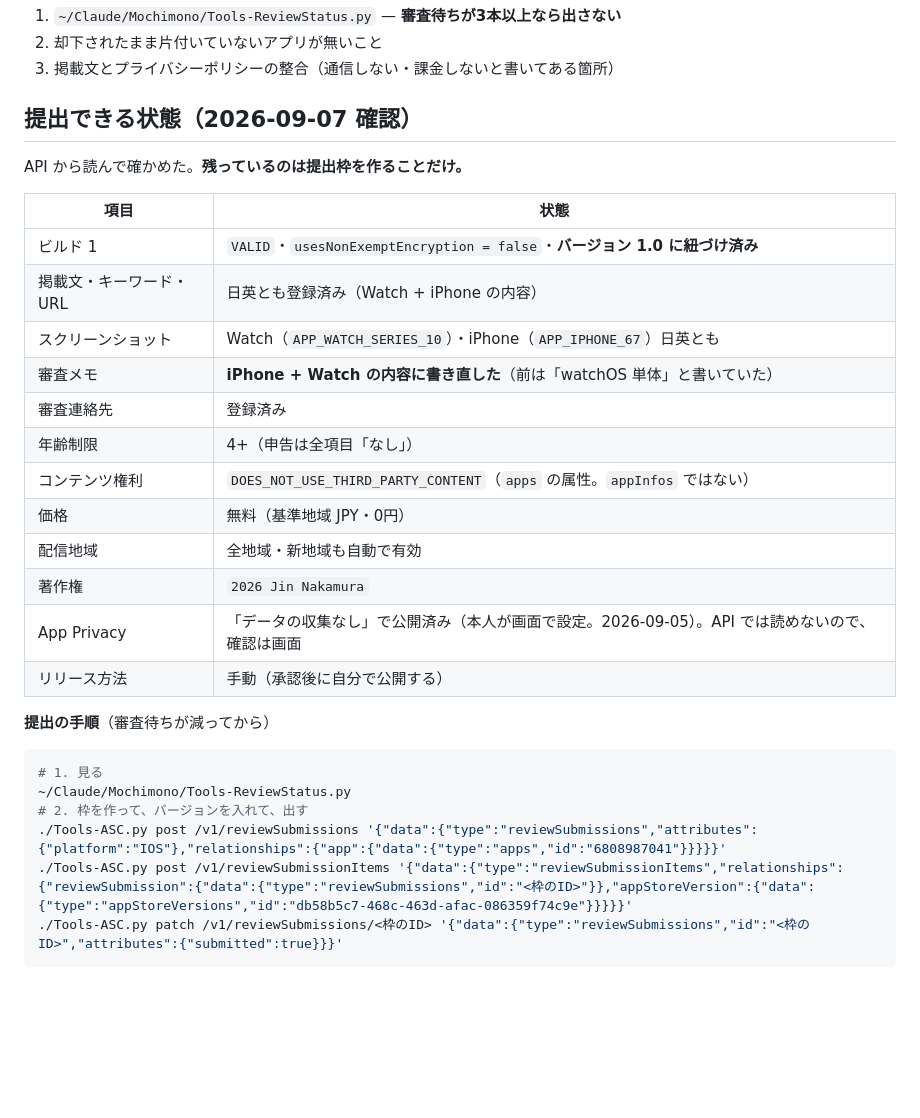
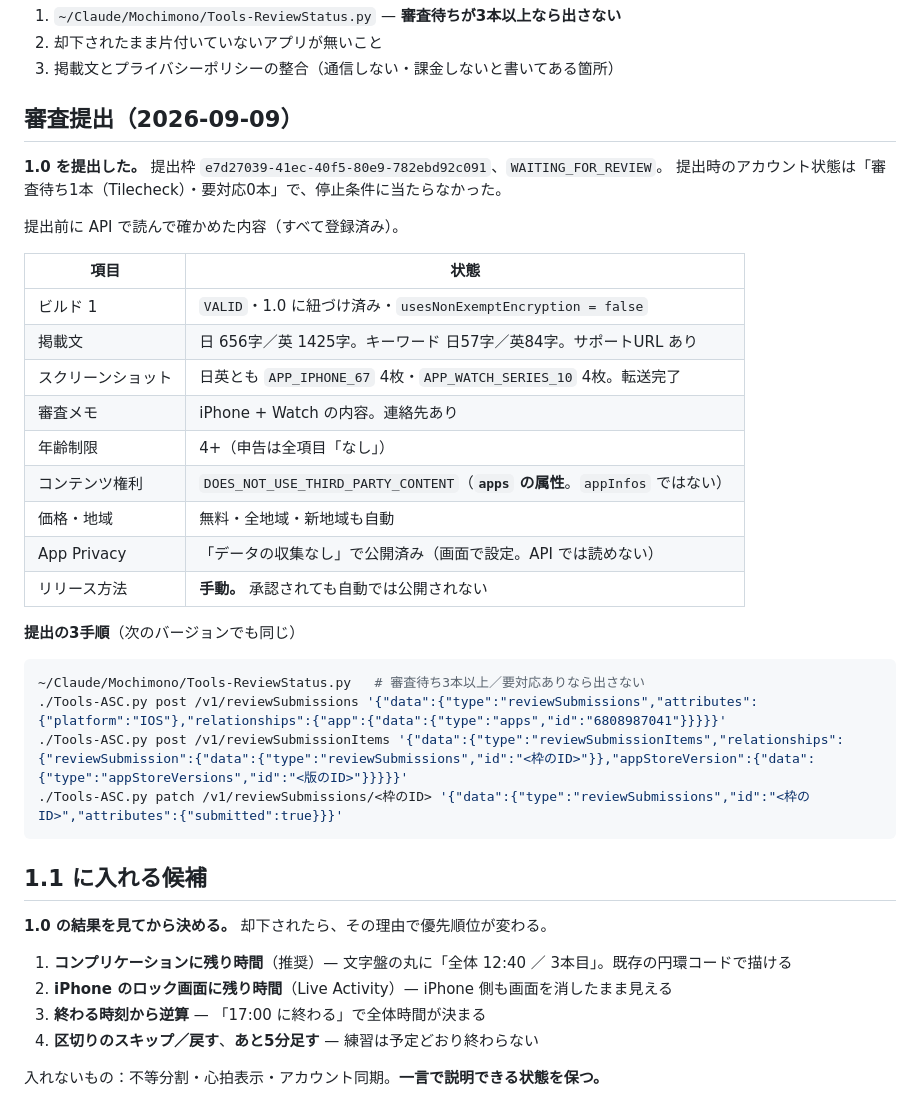
Before and after one commit to zzzjjj080/IntervalTimer, a Markdown page: store/掲載情報.md, the part around the change. Rendered like a GitHub page; blank space fills up the shorter version.

Commit message:
1.0 を審査提出。提出手順と 1.1 の候補を残す
Co-Authored-By: Claude Opus 5 <noreply@anthropic.com>

````diff
--- a/store/掲載情報.md
+++ b/store/掲載情報.md
@@ -87,32 +87,41 @@ timer,intervals,practice,training,workout,rounds,laps,sets,rest,coach,drill,base
 2. 却下されたまま片付いていないアプリが無いこと
 3. 掲載文とプライバシーポリシーの整合（通信しない・課金しないと書いてある箇所）
 
-## 提出できる状態（2026-09-07 確認）
+## 審査提出（2026-09-09）
 
-API から読んで確かめた。**残っているのは提出枠を作ることだけ。**
+**1.0 を提出した。** 提出枠 `e7d27039-41ec-40f5-80e9-782ebd92c091`、`WAITING_FOR_REVIEW`。
+提出時のアカウント状態は「審査待ち1本（Tilecheck）・要対応0本」で、停止条件に当たらなかった。
+
+提出前に API で読んで確かめた内容（すべて登録済み）。
 
 | 項目 | 状態 |
 |---|---|
-| ビルド 1 | `VALID`・`usesNonExemptEncryption = false`・**バージョン 1.0 に紐づけ済み** |
-| 掲載文・キーワード・URL | 日英とも登録済み（Watch + iPhone の内容） |
-| スクリーンショット | Watch（`APP_WATCH_SERIES_10`）・iPhone（`APP_IPHONE_67`）日英とも |
-| 審査メモ | **iPhone + Watch の内容に書き直した**（前は「watchOS 単体」と書いていた） |
-| 審査連絡先 | 登録済み |
+| ビルド 1 | `VALID`・1.0 に紐づけ済み・`usesNonExemptEncryption = false` |
+| 掲載文 | 日 656字／英 1425字。キーワード 日57字／英84字。サポートURL あり |
+| スクリーンショット | 日英とも `APP_IPHONE_67` 4枚・`APP_WATCH_SERIES_10` 4枚。転送完了 |
+| 審査メモ | iPhone + Watch の内容。連絡先あり |
 | 年齢制限 | 4+（申告は全項目「なし」） |
-| コンテンツ権利 | `DOES_NOT_USE_THIRD_PARTY_CONTENT`（`apps` の属性。`appInfos` ではない） |
-| 価格 | 無料（基準地域 JPY・0円） |
-| 配信地域 | 全地域・新地域も自動で有効 |
-| 著作権 | `2026 Jin Nakamura` |
-| App Privacy | 「データの収集なし」で公開済み（本人が画面で設定。2026-09-05）。API では読めないので、確認は画面 |
-| リリース方法 | 手動（承認後に自分で公開する） |
+| コンテンツ権利 | `DOES_NOT_USE_THIRD_PARTY_CONTENT`（**`apps` の属性**。`appInfos` ではない） |
+| 価格・地域 | 無料・全地域・新地域も自動 |
+| App Privacy | 「データの収集なし」で公開済み（画面で設定。API では読めない） |
+| リリース方法 | **手動。** 承認されても自動では公開されない |
 
-**提出の手順**（審査待ちが減ってから）
+**提出の3手順**（次のバージョンでも同じ）
 
 ```bash
-# 1. 見る
-~/Claude/Mochimono/Tools-ReviewStatus.py
-# 2. 枠を作って、バージョンを入れて、出す
+~/Claude/Mochimono/Tools-ReviewStatus.py   # 審査待ち3本以上／要対応ありなら出さない
 ./Tools-ASC.py post /v1/reviewSubmissions '{"data":{"type":"reviewSubmissions","attributes":{"platform":"IOS"},"relationships":{"app":{"data":{"type":"apps","id":"6808987041"}}}}}'
-./Tools-ASC.py post /v1/reviewSubmissionItems '{"data":{"type":"reviewSubmissionItems","relationships":{"reviewSubmission":{"data":{"type":"reviewSubmissions","id":"<枠のID>"}},"appStoreVersion":{"data":{"type":"appStoreVersions","id":"db58b5c7-468c-463d-afac-086359f74c9e"}}}}}'
+./Tools-ASC.py post /v1/reviewSubmissionItems '{"data":{"type":"reviewSubmissionItems","relationships":{"reviewSubmission":{"data":{"type":"reviewSubmissions","id":"<枠のID>"}},"appStoreVersion":{"data":{"type":"appStoreVersions","id":"<版のID>"}}}}}'
 ./Tools-ASC.py patch /v1/reviewSubmissions/<枠のID> '{"data":{"type":"reviewSubmissions","id":"<枠のID>","attributes":{"submitted":true}}}'
 ```
+
+## 1.1 に入れる候補
+
+**1.0 の結果を見てから決める。** 却下されたら、その理由で優先順位が変わる。
+
+1. **コンプリケーションに残り時間**（推奨）— 文字盤の丸に「全体 12:40 ／ 3本目」。既存の円環コードで描ける
+2. **iPhone のロック画面に残り時間**（Live Activity）— iPhone 側も画面を消したまま見える
+3. **終わる時刻から逆算** — 「17:00 に終わる」で全体時間が決まる
+4. **区切りのスキップ／戻す**、**あと5分足す** — 練習は予定どおり終わらない
+
+入れないもの：不等分割・心拍表示・アカウント同期。**一言で説明できる状態を保つ。**
````
